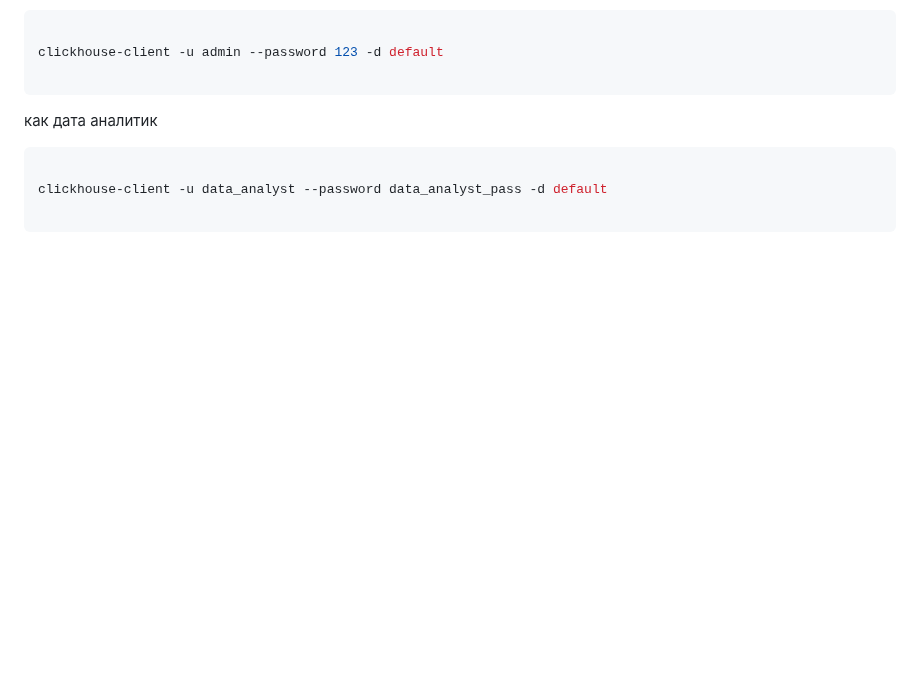
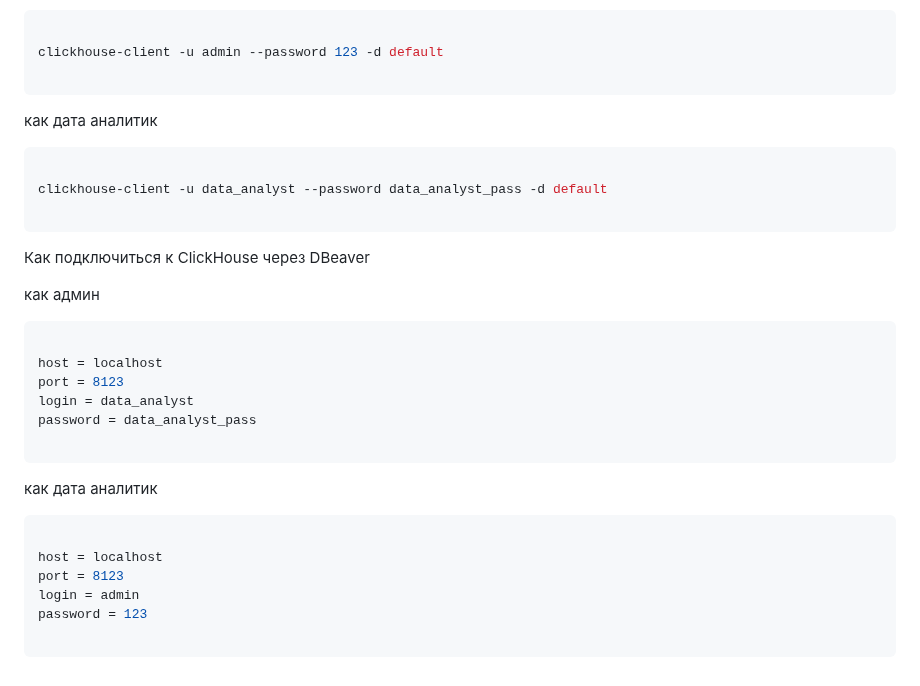
Before and after one commit to artwist-polyakov/Auth_sprint_1, a Markdown page: FOR_TEAM.md, the part around the change. Drawn GitHub-style; blank space fills up the shorter version.

Commit message:
142 | upd files readme and for_team

````diff
--- a/FOR_TEAM.md
+++ b/FOR_TEAM.md
@@ -233,3 +233,27 @@ clickhouse-client -u admin --password 123 -d default
 clickhouse-client -u data_analyst --password data_analyst_pass -d default
 
 ```
+
+Как подключиться к ClickHouse через DBeaver
+
+
+как админ
+```shell
+
+host = localhost
+port = 8123
+login = data_analyst
+password = data_analyst_pass
+
+```
+
+
+как дата аналитик
+```shell
+
+host = localhost
+port = 8123
+login = admin
+password = 123
+
+```
````
